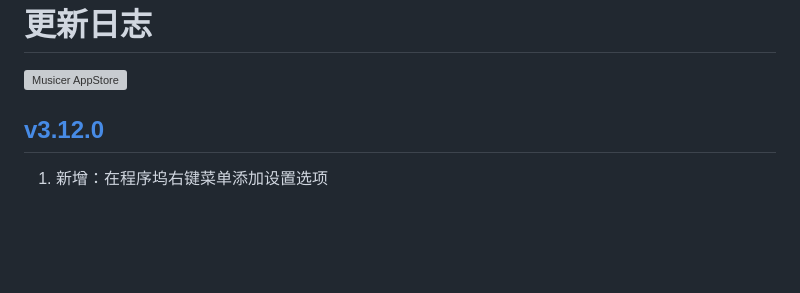
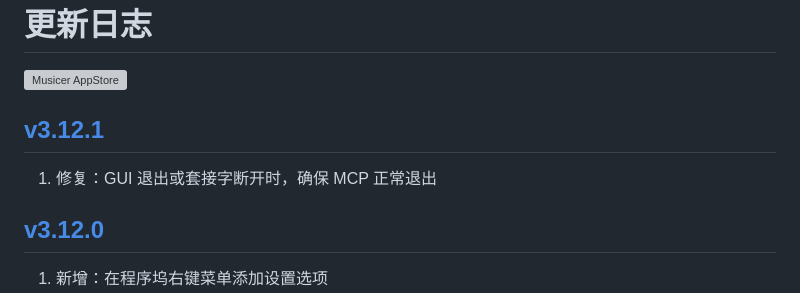
Before and after one commit to jaywcjlove/musicer, a Markdown page: CHANGELOG.zh.md, the part around the change. Rendered like a GitHub page; blank space fills up the shorter version; grey boxes are pictures that could not be loaded.

Commit message:
released v3.12.1

```diff
--- a/CHANGELOG.zh.md
+++ b/CHANGELOG.zh.md
@@ -9,6 +9,10 @@
 <a target="_blank" href="https://jaywcjlove.github.io/maslink/?id=6745227444" title="Musicer for macOS">
 <img alt="Musicer AppStore" src="https://jaywcjlove.github.io/sb/download/macos.svg" height="51">
 </a>
+
+## [v3.12.1](https://github.com/jaywcjlove/musicer/releases/tag/v3.12.1)
+
+1. 修复：GUI 退出或套接字断开时，确保 MCP 正常退出
 
 ## [v3.12.0](https://github.com/jaywcjlove/musicer/releases/tag/v3.12.0)
 
```
Also changed, not shown: CHANGELOG.md (+4 -0 lines).
